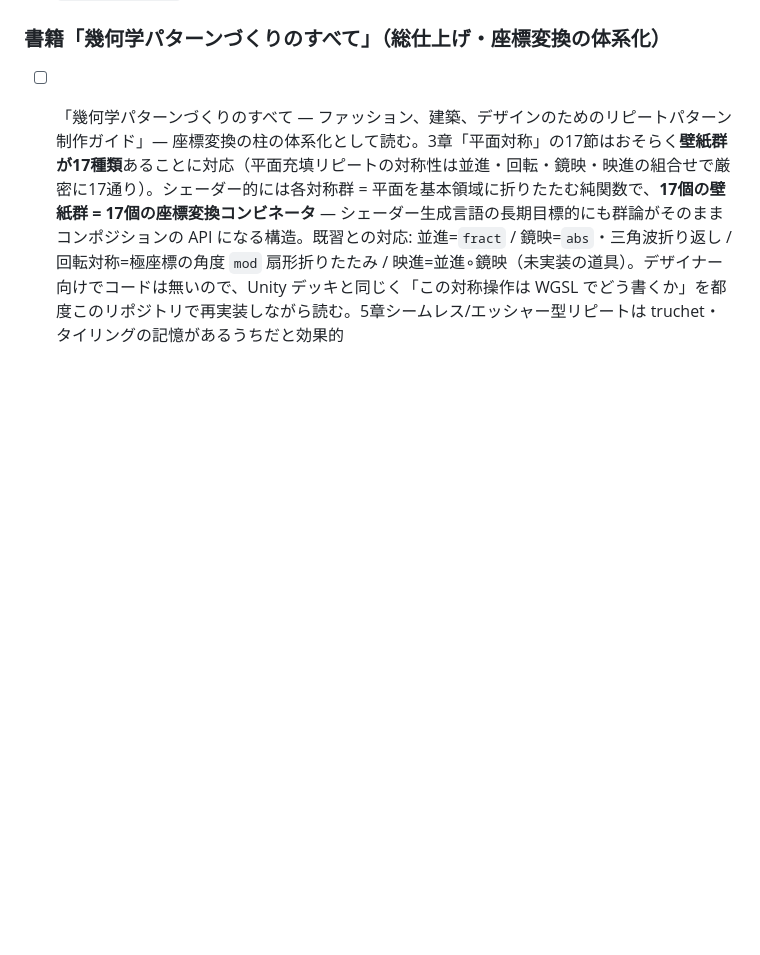
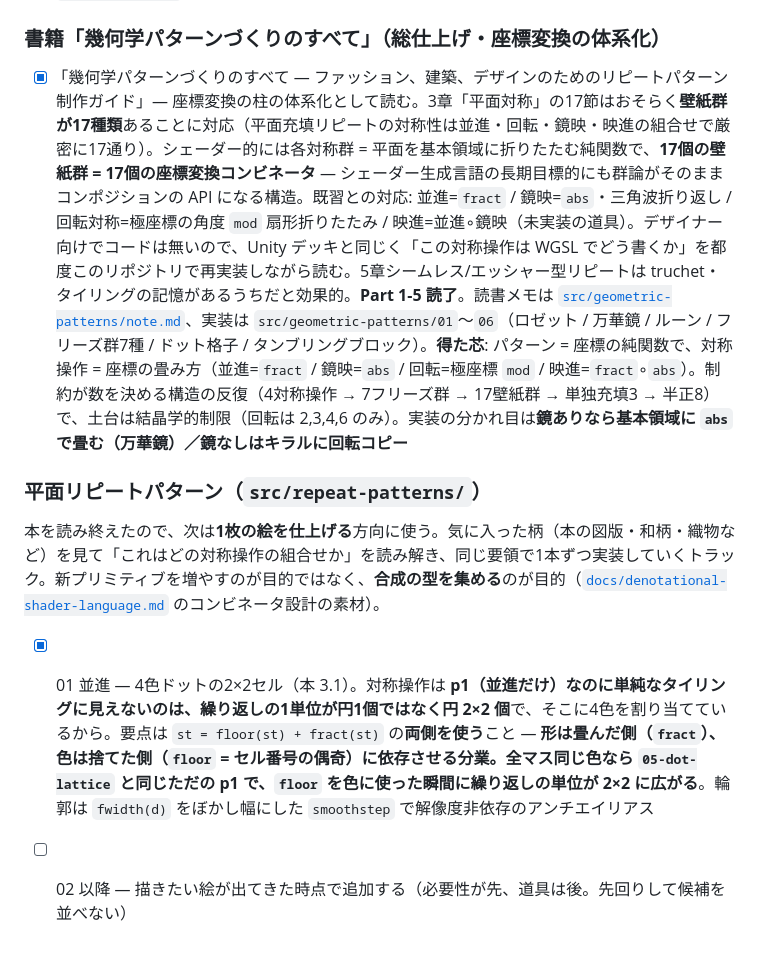
Before and after one commit to tsuka-ryu/wgsl-introduction, a Markdown page: README.md, the part around the change. Drawn GitHub-style; blank space fills up the shorter version.

Commit message:
README: 幾何学パターン本を読了扱いに / 平面リピートパターン編を追加
本のトラックは Part 1-5 読了・実装 01-06 で完了。得た芯 (対称操作 = 座標の畳み方 /
制約が数を決める / 鏡ありは基本領域に abs、鏡なしはキラルに回転コピー) を追記。

続きは repeat-patterns 編として、気に入った柄を1枚ずつ実装していく形に。
02 以降は描きたい絵が出た時点で追加する (先回りして候補を並べない)。

Co-Authored-By: Claude Opus 5 <noreply@anthropic.com>

```diff
--- a/README.md
+++ b/README.md
@@ -165,4 +165,11 @@ fragment も scatter も1フレーム完結だった。前フレームを入力
 
 ### 書籍「幾何学パターンづくりのすべて」（総仕上げ・座標変換の体系化）
 
-- [ ] 「幾何学パターンづくりのすべて — ファッション、建築、デザインのためのリピートパターン制作ガイド」— 座標変換の柱の体系化として読む。3章「平面対称」の17節はおそらく**壁紙群が17種類**あることに対応（平面充填リピートの対称性は並進・回転・鏡映・映進の組合せで厳密に17通り）。シェーダー的には各対称群 = 平面を基本領域に折りたたむ純関数で、**17個の壁紙群 = 17個の座標変換コンビネータ** — シェーダー生成言語の長期目標的にも群論がそのままコンポジションの API になる構造。既習との対応: 並進=`fract` / 鏡映=`abs`・三角波折り返し / 回転対称=極座標の角度 `mod` 扇形折りたたみ / 映進=並進∘鏡映（未実装の道具）。デザイナー向けでコードは無いので、Unity デッキと同じく「この対称操作は WGSL でどう書くか」を都度このリポジトリで再実装しながら読む。5章シームレス/エッシャー型リピートは truchet・タイリングの記憶があるうちだと効果的
+- [x] 「幾何学パターンづくりのすべて — ファッション、建築、デザインのためのリピートパターン制作ガイド」— 座標変換の柱の体系化として読む。3章「平面対称」の17節はおそらく**壁紙群が17種類**あることに対応（平面充填リピートの対称性は並進・回転・鏡映・映進の組合せで厳密に17通り）。シェーダー的には各対称群 = 平面を基本領域に折りたたむ純関数で、**17個の壁紙群 = 17個の座標変換コンビネータ** — シェーダー生成言語の長期目標的にも群論がそのままコンポジションの API になる構造。既習との対応: 並進=`fract` / 鏡映=`abs`・三角波折り返し / 回転対称=極座標の角度 `mod` 扇形折りたたみ / 映進=並進∘鏡映（未実装の道具）。デザイナー向けでコードは無いので、Unity デッキと同じく「この対称操作は WGSL でどう書くか」を都度このリポジトリで再実装しながら読む。5章シームレス/エッシャー型リピートは truchet・タイリングの記憶があるうちだと効果的。**Part 1-5 読了**。読書メモは [`src/geometric-patterns/note.md`](src/geometric-patterns/note.md)、実装は `src/geometric-patterns/01`〜`06`（ロゼット / 万華鏡 / ルーン / フリーズ群7種 / ドット格子 / タンブリングブロック）。**得た芯**: パターン = 座標の純関数で、対称操作 = 座標の畳み方（並進=`fract` / 鏡映=`abs` / 回転=極座標 `mod` / 映進=`fract`∘`abs`）。制約が数を決める構造の反復（4対称操作 → 7フリーズ群 → 17壁紙群 → 単独充填3 → 半正8）で、土台は結晶学的制限（回転は 2,3,4,6 のみ）。実装の分かれ目は**鏡ありなら基本領域に `abs` で畳む（万華鏡）／鏡なしはキラルに回転コピー**
+
+### 平面リピートパターン（`src/repeat-patterns/`）
+
+本を読み終えたので、次は**1枚の絵を仕上げる**方向に使う。気に入った柄（本の図版・和柄・織物など）を見て「これはどの対称操作の組合せか」を読み解き、同じ要領で1本ずつ実装していくトラック。新プリミティブを増やすのが目的ではなく、**合成の型を集める**のが目的（[`docs/denotational-shader-language.md`](docs/denotational-shader-language.md) のコンビネータ設計の素材）。
+
+- [x] 01 並進 — 4色ドットの2×2セル（本 3.1）。対称操作は **p1（並進だけ）**なのに単純なタイリングに見えないのは、繰り返しの1単位が円1個ではなく**円 2×2 個**で、そこに4色を割り当てているから。要点は `st = floor(st) + fract(st)` の**両側を使う**こと — **形は畳んだ側（`fract`）、色は捨てた側（`floor` = セル番号の偶奇）**に依存させる分業。全マス同じ色なら `05-dot-lattice` と同じただの p1 で、**`floor` を色に使った瞬間に繰り返しの単位が 2×2 に広がる**。輪郭は `fwidth(d)` をぼかし幅にした `smoothstep` で解像度非依存のアンチエイリアス
+- [ ] 02 以降 — 描きたい絵が出てきた時点で追加する（必要性が先、道具は後。先回りして候補を並べない）
```
